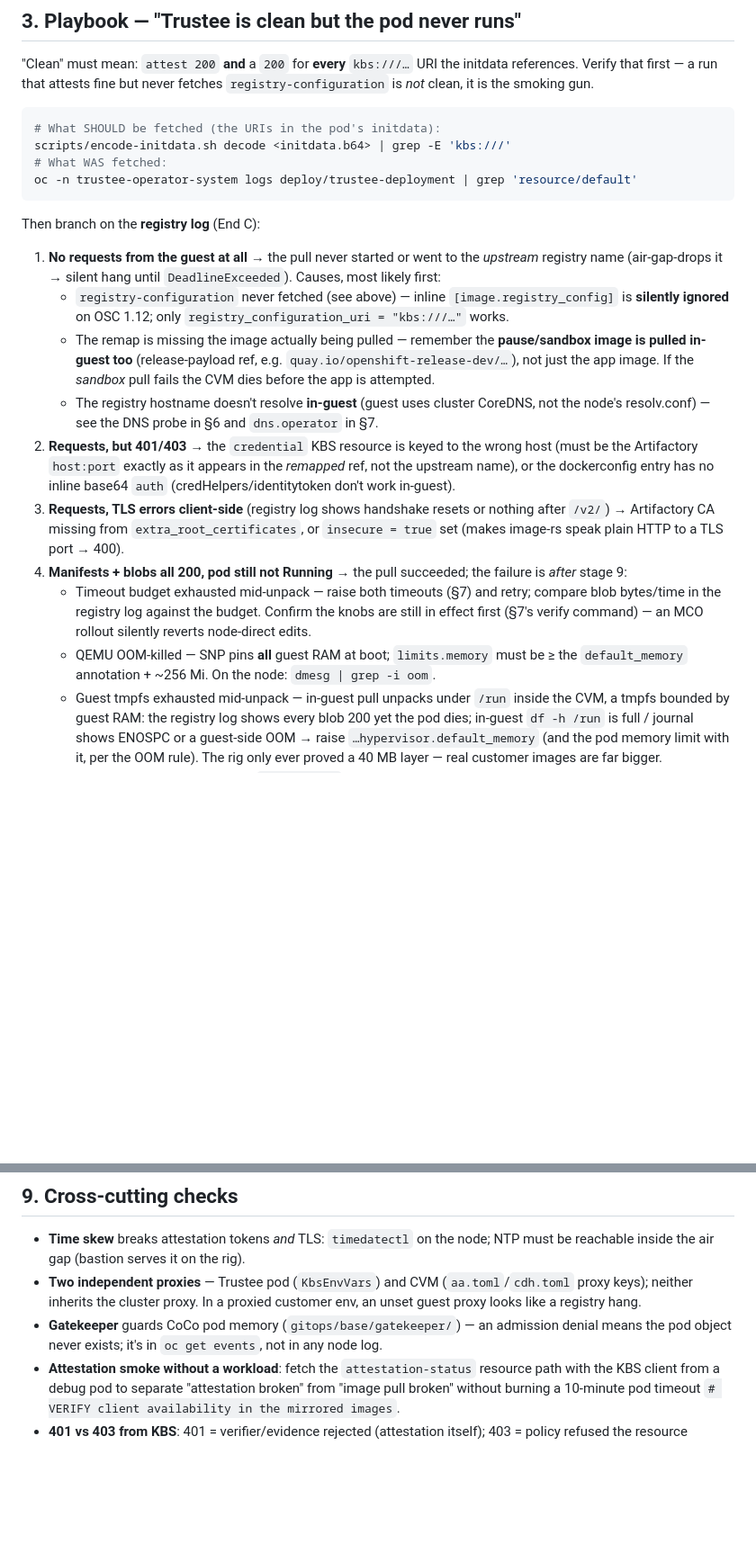
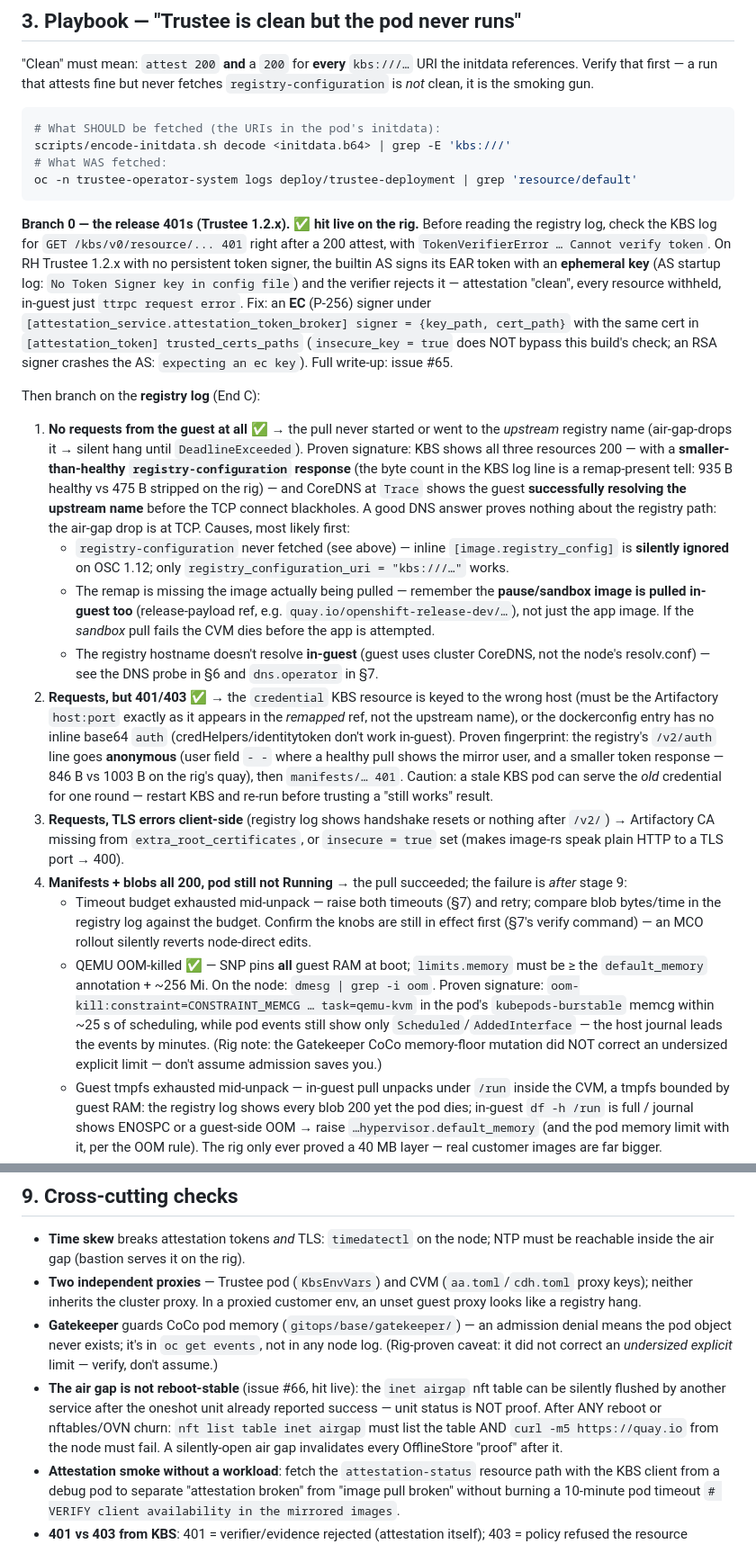
Before and after one commit to shpwrck/openshift-confidential-containers, a Markdown page: docs/runbooks/debug-surface.md, 2 parts joined by grey strips. Shown at 90% size. Rendered like a GitHub page; blank space fills up the shorter version.

Commit message:
docs(debug-surface): stamp live-proven claims from the 2026-07-22 rig breadth pass
Deliberate break runs (backup->break->observe->revert) plus one organic
failure, each captured at every vantage:
- NEW §3 branch 0: Trustee 1.2.x ephemeral-signer 401s (attest 200 +
  resource 401 + in-guest ttrpc) — the "Trustee clean but pod never runs"
  signature, hit organically and fixed (#65)
- §3.1 proven, with two sharpened tells: registry-configuration response
  byte-size, and DNS-resolves-but-TCP-drops (a good lookup proves nothing)
- §3.2 proven: anonymous /v2/auth (user field + token size) then 401 on
  manifests; stale-KBS-round caution added
- §3.4 OOM proven: CONSTRAINT_MEMCG task=qemu-kvm in ~25s while events lag;
  Gatekeeper floor did NOT correct an undersized explicit limit
- §4: ss-based netns SYN probe added (tcpdump absent on RHCOS, confirmed)
- §5: kata-monitor DS name verified on OSC 1.13.0
- §7: KataConfig logLevel is VERSION-SENSITIVE — 1.12 live reload vs 1.13
  MachineConfig+reboot (proven live, incl. nested drop-in shape);
  KbsEnvVars and CoreDNS Trace rows proven
- §9: air gap not reboot-stable (#66) — table presence, not unit status
- Header: proven-on-rig stamp with exact stack versions

Co-Authored-By: Claude Fable 5 <noreply@anthropic.com>

````diff
--- a/docs/runbooks/debug-surface.md
+++ b/docs/runbooks/debug-surface.md
@@ -84,11 +91,26 @@ scripts/encode-initdata.sh decode <initdata.b64> | grep -E 'kbs:///'
 oc -n trustee-operator-system logs deploy/trustee-deployment | grep 'resource/default'
 ```
 
+**Branch 0 — the release 401s (Trustee 1.2.x). ✅ hit live on the rig.** Before reading the
+registry log, check the KBS log for `GET /kbs/v0/resource/... 401` right after a 200 attest,
+with `TokenVerifierError … Cannot verify token`. On RH Trustee 1.2.x with no persistent token
+signer, the builtin AS signs its EAR token with an **ephemeral key** (AS startup log: `No
+Token Signer key in config file`) and the verifier rejects it — attestation "clean", every
+resource withheld, in-guest just `ttrpc request error`. Fix: an **EC** (P-256) signer under
+`[attestation_service.attestation_token_broker] signer = {key_path, cert_path}` with the same
+cert in `[attestation_token] trusted_certs_paths` (`insecure_key = true` does NOT bypass this
+build's check; an RSA signer crashes the AS: `expecting an ec key`). Full write-up: issue #65.
+
 Then branch on the **registry log** (End C):
 
-1. **No requests from the guest at all** → the pull never started or went to the *upstream*
-   registry name (air-gap-drops it → silent hang until `DeadlineExceeded`). Causes, most likely
-   first:
+1. **No requests from the guest at all** ✅ → the pull never started or went to the *upstream*
+   registry name (air-gap-drops it → silent hang until `DeadlineExceeded`). Proven signature:
+   KBS shows all three resources 200 — with a **smaller-than-healthy
+   `registry-configuration` response** (the byte count in the KBS log line is a remap-present
+   tell: 935 B healthy vs 475 B stripped on the rig) — and CoreDNS at `Trace` shows the guest
+   **successfully resolving the upstream name** before the TCP connect blackholes. A good DNS
+   answer proves nothing about the registry path: the air-gap drop is at TCP. Causes, most
+   likely first:
    - `registry-configuration` never fetched (see above) — inline `[image.registry_config]` is
      **silently ignored** on OSC 1.12; only `registry_configuration_uri = "kbs:///…"` works.
    - The remap is missing the image actually being pulled — remember the **pause/sandbox image
@@ -96,10 +118,14 @@ Then branch on the **registry log** (End C):
      just the app image. If the *sandbox* pull fails the CVM dies before the app is attempted.
    - The registry hostname doesn't resolve **in-guest** (guest uses cluster CoreDNS, not the
      node's resolv.conf) — see the DNS probe in §6 and `dns.operator` in §7.
-2. **Requests, but 401/403** → the `credential` KBS resource is keyed to the wrong host (must
+2. **Requests, but 401/403** ✅ → the `credential` KBS resource is keyed to the wrong host (must
    be the Artifactory `host:port` exactly as it appears in the *remapped* ref, not the upstream
    name), or the dockerconfig entry has no inline base64 `auth` (credHelpers/identitytoken
-   don't work in-guest).
+   don't work in-guest). Proven fingerprint: the registry's `/v2/auth` line goes **anonymous**
+   (user field `- -` where a healthy pull shows the mirror user, and a smaller token response —
+   846 B vs 1003 B on the rig's quay), then `manifests/… 401`. Caution: a stale KBS pod can
+   serve the *old* credential for one round — restart KBS and re-run before trusting a
+   "still works" result.
 3. **Requests, TLS errors client-side** (registry log shows handshake resets or nothing after
    `/v2/`) → Artifactory CA missing from `extra_root_certificates`, or `insecure = true` set
    (makes image-rs speak plain HTTP to a TLS port → 400).
@@ -108,8 +134,13 @@ Then branch on the **registry log** (End C):
    - Timeout budget exhausted mid-unpack — raise both timeouts (§7) and retry; compare blob
      bytes/time in the registry log against the budget. Confirm the knobs are still in effect
      first (§7's verify command) — an MCO rollout silently reverts node-direct edits.
-   - QEMU OOM-killed — SNP pins **all** guest RAM at boot; `limits.memory` must be ≥ the
-     `default_memory` annotation + ~256 Mi. On the node: `dmesg | grep -i oom`.
+   - QEMU OOM-killed ✅ — SNP pins **all** guest RAM at boot; `limits.memory` must be ≥ the
+     `default_memory` annotation + ~256 Mi. On the node: `dmesg | grep -i oom`. Proven
+     signature: `oom-kill:constraint=CONSTRAINT_MEMCG … task=qemu-kvm` in the pod's
+     `kubepods-burstable` memcg within ~25 s of scheduling, while pod events still show only
+     `Scheduled`/`AddedInterface` — the host journal leads the events by minutes. (Rig note:
+     the Gatekeeper CoCo memory-floor mutation did NOT correct an undersized explicit limit —
+     don't assume admission saves you.)
    - Guest tmpfs exhausted mid-unpack — in-guest pull unpacks under `/run` inside the CVM, a
      tmpfs bounded by guest RAM: the registry log shows every blob 200 yet the pod dies;
      in-guest `df -h /run` is full / journal shows ENOSPC or a guest-side OOM → raise
@@ -342,7 +377,13 @@ repo.
   proxy keys); neither inherits the cluster proxy. In a proxied customer env, an unset guest
   proxy looks like a registry hang.
 - **Gatekeeper** guards CoCo pod memory (`gitops/base/gatekeeper/`) — an admission denial means
-  the pod object never exists; it's in `oc get events`, not in any node log.
+  the pod object never exists; it's in `oc get events`, not in any node log. (Rig-proven
+  caveat: it did not correct an *undersized explicit* limit — verify, don't assume.)
+- **The air gap is not reboot-stable** (issue #66, hit live): the `inet airgap` nft table can
+  be silently flushed by another service after the oneshot unit already reported success —
+  unit status is NOT proof. After ANY reboot or nftables/OVN churn:
+  `nft list table inet airgap` must list the table AND `curl -m5 https://quay.io` from the
+  node must fail. A silently-open air gap invalidates every OfflineStore "proof" after it.
 - **Attestation smoke without a workload**: fetch the `attestation-status` resource path with
   the KBS client from a debug pod to separate "attestation broken" from "image pull broken"
   without burning a 10-minute pod timeout `# VERIFY client availability in the mirrored images`.
````
Also changed, not shown: other parts of docs/runbooks/debug-surface.md (+17 -6 lines).
